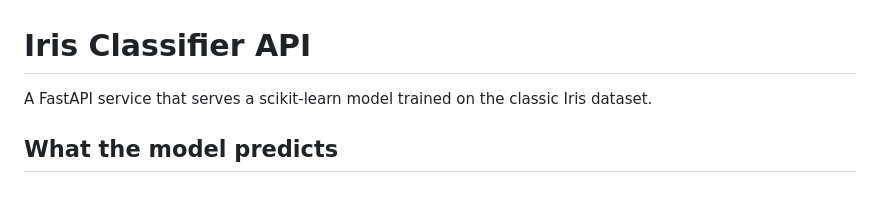
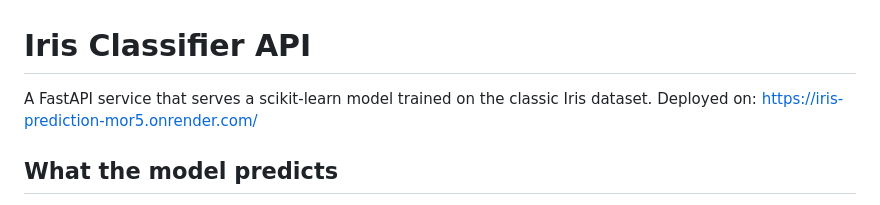
Before and after one commit to 23f3001275/Iris-Prediction, a Markdown page: README.md, the part around the change. Drawn GitHub-style.

Commit message:
Update README with deployment information
Added deployment URL for the Iris Classifier API.

```diff
--- a/README.md
+++ b/README.md
@@ -1,6 +1,6 @@
 # Iris Classifier API
 
-A FastAPI service that serves a scikit-learn model trained on the classic Iris dataset.
+A FastAPI service that serves a scikit-learn model trained on the classic Iris dataset. Deployed on: https://iris-prediction-mor5.onrender.com/
 
 ## What the model predicts
 
```
